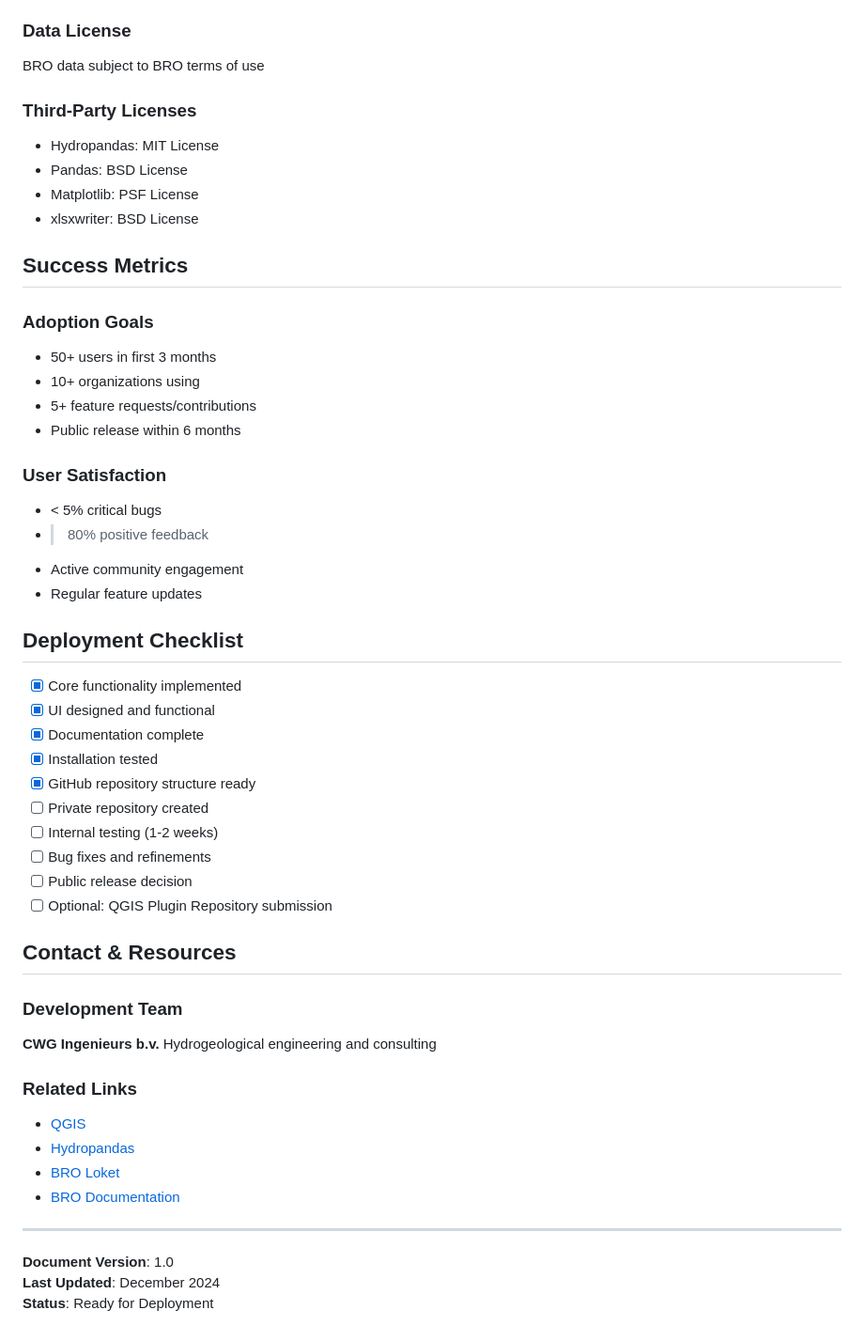
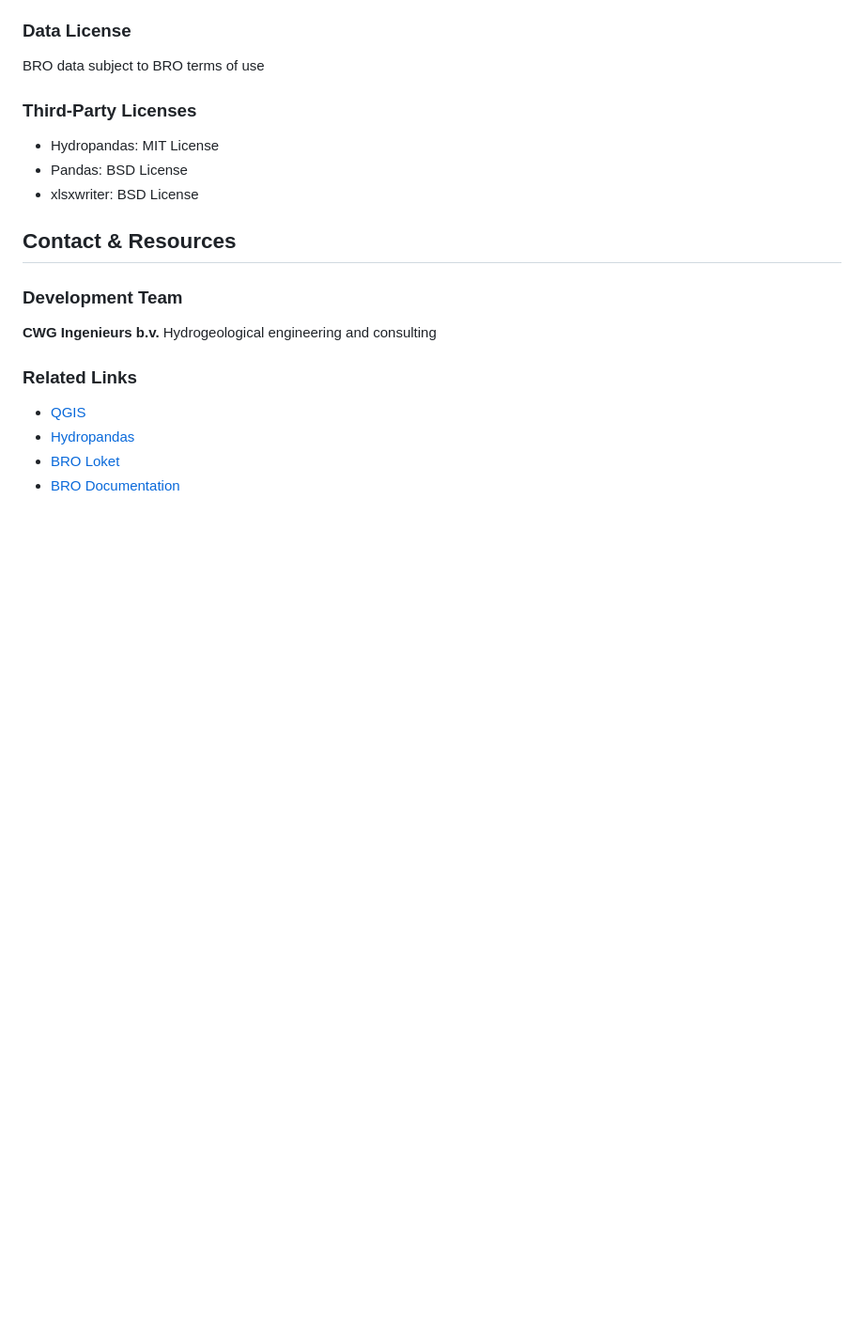
Before and after one commit to CWG-Ingenieurs/bro-grondwater-plugin, a Markdown page: bro_grondwater/PROJECT_OVERVIEW.md, the part around one of its changes. Shown at 94% size. GitHub-like rendering; blank space fills up the shorter version.

```diff
--- a/bro_grondwater/PROJECT_OVERVIEW.md
+++ b/bro_grondwater/PROJECT_OVERVIEW.md
@@ -285,35 +266,9 @@ BRO data subject to BRO terms of use
 ### Third-Party Licenses
 - Hydropandas: MIT License
 - Pandas: BSD License
-- Matplotlib: PSF License
 - xlsxwriter: BSD License
 
-## Success Metrics
 
-### Adoption Goals
-- 50+ users in first 3 months
-- 10+ organizations using
-- 5+ feature requests/contributions
-- Public release within 6 months
-
-### User Satisfaction
-- < 5% critical bugs
-- > 80% positive feedback
-- Active community engagement
-- Regular feature updates
-
-## Deployment Checklist
-
-- [x] Core functionality implemented
-- [x] UI designed and functional
-- [x] Documentation complete
-- [x] Installation tested
-- [x] GitHub repository structure ready
-- [ ] Private repository created
-- [ ] Internal testing (1-2 weeks)
-- [ ] Bug fixes and refinements
-- [ ] Public release decision
-- [ ] Optional: QGIS Plugin Repository submission
 
 ## Contact & Resources
 
@@ -326,9 +281,3 @@ Hydrogeological engineering and consulting
 - [Hydropandas](https://github.com/ArtesiaWater/hydropandas)
 - [BRO Loket](https://www.broloket.nl/)
 - [BRO Documentation](https://basisregistratieondergrond.nl/)
-
----
-
-**Document Version**: 1.0
-**Last Updated**: December 2024
-**Status**: Ready for Deployment
```
Also changed, not shown: other parts of bro_grondwater/PROJECT_OVERVIEW.md (+0 -19 lines).
